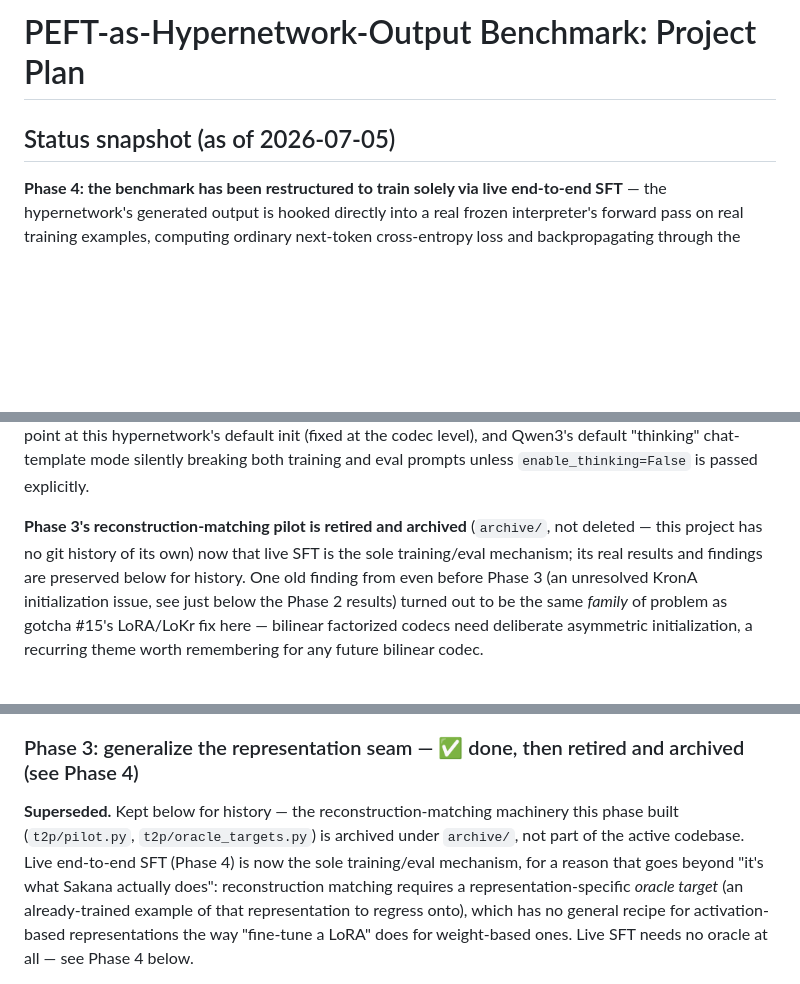
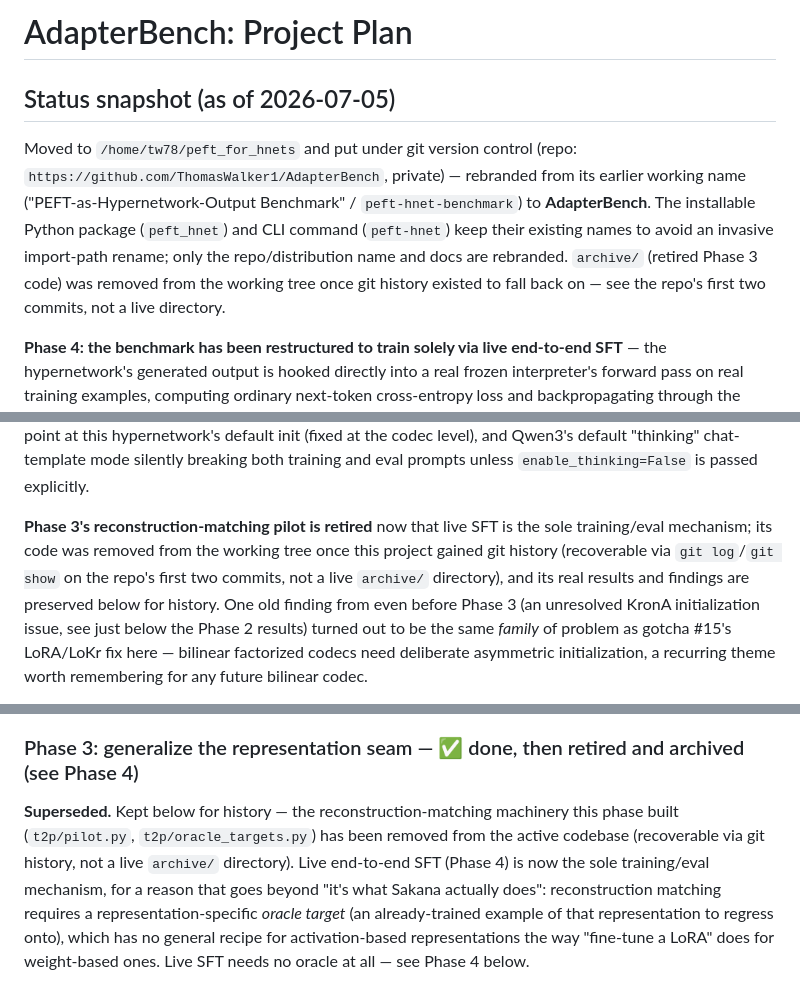
Before and after one commit to ThomasWalker1/AdapterBench, a Markdown page: PROJECT_PLAN.md, 3 parts joined by grey strips. Drawn GitHub-style; blank space fills up the shorter version.

Commit message:
Fix stale archive/ and path references now that git history exists
PROJECT_PLAN.md and README.md still described archive/ as a live,
on-disk directory and referenced the pre-move absolute path; update
both to point at git history instead.

Co-Authored-By: Claude Sonnet 5 <noreply@anthropic.com>

```diff
--- a/PROJECT_PLAN.md
+++ b/PROJECT_PLAN.md
@@ -1,6 +1,15 @@
-# PEFT-as-Hypernetwork-Output Benchmark: Project Plan
+# AdapterBench: Project Plan
 
 ## Status snapshot (as of 2026-07-05)
+
+Moved to `/home/tw78/peft_for_hnets` and put under git version control (repo:
+`https://github.com/ThomasWalker1/AdapterBench`, private) — rebranded from its earlier
+working name ("PEFT-as-Hypernetwork-Output Benchmark" / `peft-hnet-benchmark`) to
+**AdapterBench**. The installable Python package (`peft_hnet`) and CLI command
+(`peft-hnet`) keep their existing names to avoid an invasive import-path rename; only the
+repo/distribution name and docs are rebranded. `archive/` (retired Phase 3 code) was
+removed from the working tree once git history existed to fall back on — see the repo's
+first two commits, not a live directory.
 
 **Phase 4: the benchmark has been restructured to train solely via live end-to-end SFT**
 — the hypernetwork's generated output is hooked directly into a real frozen interpreter's
@@ -27,9 +36,11 @@ zero-gradient saddle point at this hypernetwork's default init (fixed at the cod
 level), and Qwen3's default "thinking" chat-template mode silently breaking both training
 and eval prompts unless `enable_thinking=False` is passed explicitly.
 
-**Phase 3's reconstruction-matching pilot is retired and archived** (`archive/`, not
-deleted — this project has no git history of its own) now that live SFT is the sole
-training/eval mechanism; its real results and findings are preserved below for history.
+**Phase 3's reconstruction-matching pilot is retired** now that live SFT is the sole
+training/eval mechanism; its code was removed from the working tree once this project
+gained git history (recoverable via `git log`/`git show` on the repo's first two
+commits, not a live `archive/` directory), and its real results and findings are
+preserved below for history.
 One old finding from even before Phase 3 (an unresolved KronA initialization issue, see
 just below the Phase 2 results) turned out to be the same *family* of problem as gotcha
 #15's LoRA/LoKr fix here — bilinear factorized codecs need deliberate asymmetric
@@ -430,8 +441,9 @@ Requires `hf auth login` (or `HF_TOKEN`) with license-accepted access to gated
 ### Phase 3: generalize the representation seam — ✅ done, then retired and archived (see Phase 4)
 
 **Superseded.** Kept below for history — the reconstruction-matching machinery this
-phase built (`t2p/pilot.py`, `t2p/oracle_targets.py`) is archived under `archive/`, not
-part of the active codebase. Live end-to-end SFT (Phase 4) is now the sole training/eval
+phase built (`t2p/pilot.py`, `t2p/oracle_targets.py`) has been removed from the active
+codebase (recoverable via git history, not a live `archive/` directory). Live end-to-end
+SFT (Phase 4) is now the sole training/eval
 mechanism, for a reason that goes beyond "it's what Sakana actually does": reconstruction
 matching requires a representation-specific *oracle target* (an already-trained example
 of that representation to regress onto), which has no general recipe for activation-based
```
Also changed, not shown: other parts of PROJECT_PLAN.md (+2 -2 lines), README.md (+4 -2 lines).
